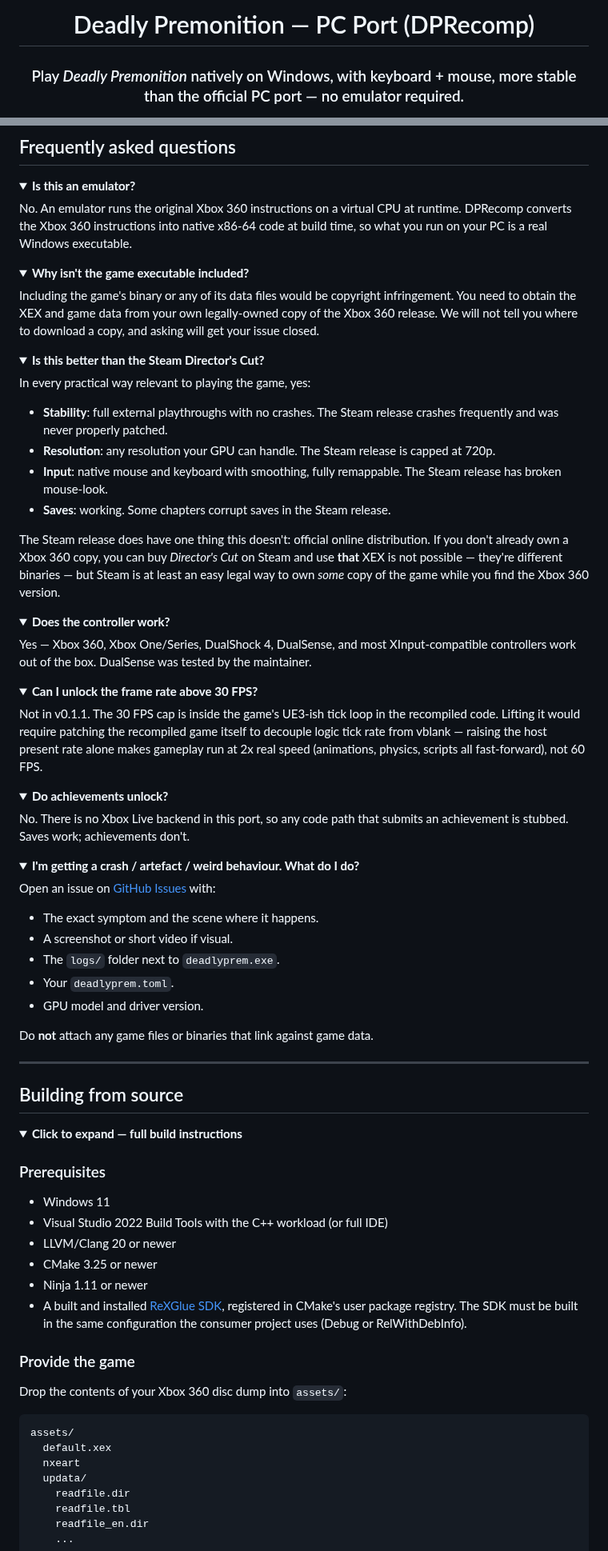
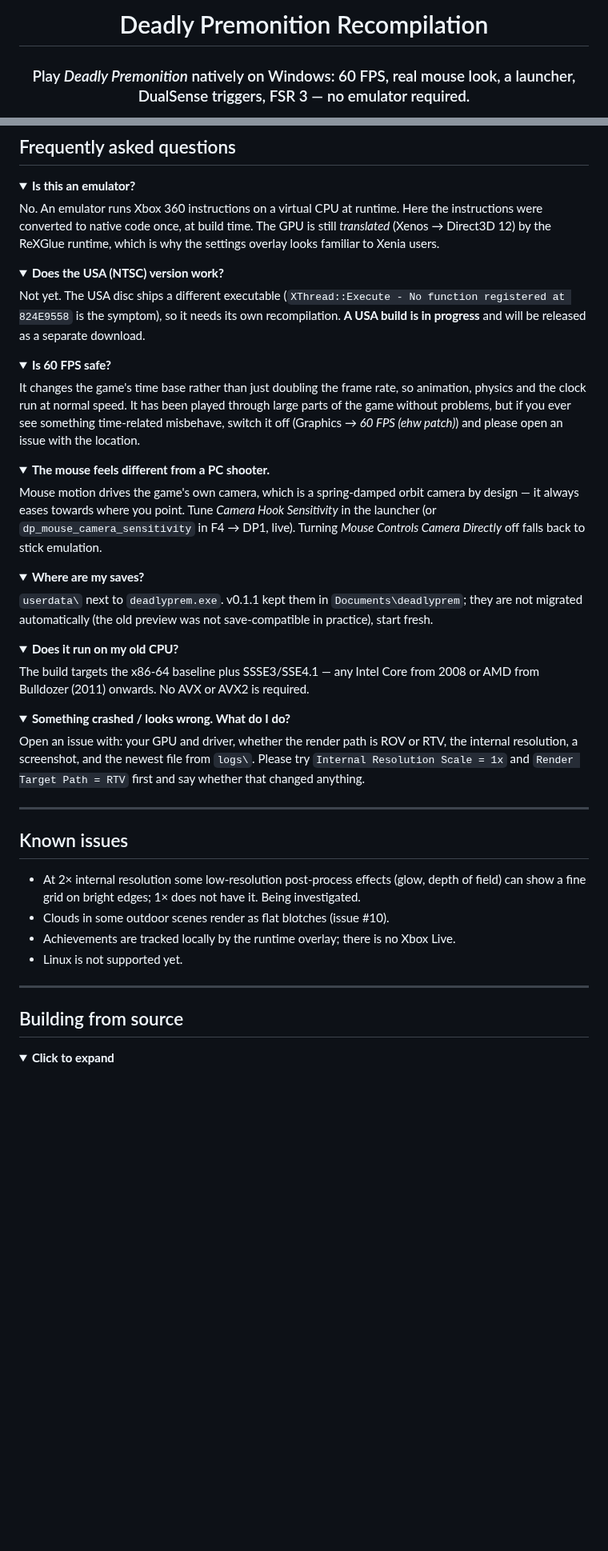
Before and after one commit to LittleBitUA/DPRecomp, a Markdown page: README.md, 2 parts joined by grey strips. Shown at 80% size. Drawn GitHub-style; folded sections open; blank space fills up the shorter version.

````diff
--- a/README.md
+++ b/README.md
@@ -1,7 +1,7 @@
 <div align="center">
 
-# Deadly Premonition — PC Port (DPRecomp)
+# Deadly Premonition Recompilation
 
-### Play *Deadly Premonition* natively on Windows, with keyboard + mouse, more stable than the official PC port — no emulator required.
+### Play *Deadly Premonition* natively on Windows: 60 FPS, real mouse look, a launcher, DualSense triggers, FSR 3 — no emulator required.
 
 [![Latest release](https://img.shields.io/github/v/release/LittleBitUA/DPRecomp?style=for-the-badge&label=Download&color=blue)](https://github.com/LittleBitUA/DPRecomp/releases/latest)
@@ -184,95 +160,58 @@ See [`CONTROLS_EN.txt`](https://github.com/LittleBitUA/DPRecomp/releases/latest)
 <details>
 <summary><b>Is this an emulator?</b></summary>
 
-No. An emulator runs the original Xbox 360 instructions on a virtual CPU at runtime. DPRecomp converts the Xbox 360 instructions into native x86-64 code at build time, so what you run on your PC is a real Windows executable.
-
+No. An emulator runs Xbox 360 instructions on a virtual CPU at runtime. Here the instructions were converted to native code once, at build time. The GPU is still *translated* (Xenos → Direct3D 12) by the ReXGlue runtime, which is why the settings overlay looks familiar to Xenia users.
 </details>
 
 <details>
-<summary><b>Why isn't the game executable included?</b></summary>
+<summary><b>Does the USA (NTSC) version work?</b></summary>
 
-Including the game's binary or any of its data files would be copyright infringement. You need to obtain the XEX and game data from your own legally-owned copy of the Xbox 360 release. We will not tell you where to download a copy, and asking will get your issue closed.
-
+Not yet. The USA disc ships a different executable (`XThread::Execute - No function registered at 824E9558` is the symptom), so it needs its own recompilation. **A USA build is in progress** and will be released as a separate download.
 </details>
 
 <details>
-<summary><b>Is this better than the Steam Director's Cut?</b></summary>
+<summary><b>Is 60 FPS safe?</b></summary>
 
-In every practical way relevant to playing the game, yes:
-
-- **Stability**: full external playthroughs with no crashes. The Steam release crashes frequently and was never properly patched.
-- **Resolution**: any resolution your GPU can handle. The Steam release is capped at 720p.
-- **Input**: native mouse and keyboard with smoothing, fully remappable. The Steam release has broken mouse-look.
-- **Saves**: working. Some chapters corrupt saves in the Steam release.
-
-The Steam release does have one thing this doesn't: official online distribution. If you don't already own a Xbox 360 copy, you can buy *Director's Cut* on Steam and use **that** XEX is not possible — they're different binaries — but Steam is at least an easy legal way to own *some* copy of the game while you find the Xbox 360 version.
-
+It changes the game's time base rather than just doubling the frame rate, so animation, physics and the clock run at normal speed. It has been played through large parts of the game without problems, but if you ever see something time-related misbehave, switch it off (Graphics → *60 FPS (ehw patch)*) and please open an issue with the location.
 </details>
 
 <details>
-<summary><b>Does the controller work?</b></summary>
+<summary><b>The mouse feels different from a PC shooter.</b></summary>
 
-Yes — Xbox 360, Xbox One/Series, DualShock 4, DualSense, and most XInput-compatible controllers work out of the box. DualSense was tested by the maintainer.
-
+Mouse motion drives the game's own camera, which is a spring-damped orbit camera by design — it always eases towards where you point. Tune *Camera Hook Sensitivity* in the launcher (or `dp_mouse_camera_sensitivity` in F4 → DP1, live). Turning *Mouse Controls Camera Directly* off falls back to stick emulation.
 </details>
 
 <details>
-<summary><b>Can I unlock the frame rate above 30 FPS?</b></summary>
+<summary><b>Where are my saves?</b></summary>
 
-Not in v0.1.1. The 30 FPS cap is inside the game's UE3-ish tick loop in the recompiled code. Lifting it would require patching the recompiled game itself to decouple logic tick rate from vblank — raising the host present rate alone makes gameplay run at 2x real speed (animations, physics, scripts all fast-forward), not 60 FPS.
-
+`userdata\` next to `deadlyprem.exe`. v0.1.1 kept them in `Documents\deadlyprem`; they are not migrated automatically (the old preview was not save-compatible in practice), start fresh.
 </details>
 
 <details>
-<summary><b>Do achievements unlock?</b></summary>
+<summary><b>Does it run on my old CPU?</b></summary>
 
-No. There is no Xbox Live backend in this port, so any code path that submits an achievement is stubbed. Saves work; achievements don't.
-
+The build targets the x86-64 baseline plus SSSE3/SSE4.1 — any Intel Core from 2008 or AMD from Bulldozer (2011) onwards. No AVX or AVX2 is required.
 </details>
 
 <details>
-<summary><b>I'm getting a crash / artefact / weird behaviour. What do I do?</b></summary>
+<summary><b>Something crashed / looks wrong. What do I do?</b></summary>
 
-Open an issue on [GitHub Issues](https://github.com/LittleBitUA/DPRecomp/issues) with:
+Open an issue with: your GPU and driver, whether the render path is ROV or RTV, the internal resolution, a screenshot, and the newest file from `logs\`. Please try `Internal Resolution Scale = 1x` and `Render Target Path = RTV` first and say whether that changed anything.
+</details>
 
-- The exact symptom and the scene where it happens.
-- A screenshot or short video if visual.
-- The `logs/` folder next to `deadlyprem.exe`.
-- Your `deadlyprem.toml`.
-- GPU model and driver version.
+---
 
-Do **not** attach any game files or binaries that link against game data.
+## Known issues
 
-</details>
+- At 2× internal resolution some low-resolution post-process effects (glow, depth of field) can show a fine grid on bright edges; 1× does not have it. Being investigated.
+- Clouds in some outdoor scenes render as flat blotches (issue #10).
+- Achievements are tracked locally by the runtime overlay; there is no Xbox Live.
+- Linux is not supported yet.
 
 ---
 
 ## Building from source
 
 <details>
-<summary><b>Click to expand — full build instructions</b></summary>
+<summary><b>Click to expand</b></summary>
 
-### Prerequisites
-
-- Windows 11
-- Visual Studio 2022 Build Tools with the C++ workload (or full IDE)
-- LLVM/Clang 20 or newer
-- CMake 3.25 or newer
-- Ninja 1.11 or newer
-- A built and installed [ReXGlue SDK](https://github.com/rexglue/rexglue-sdk), registered in CMake's user package registry. The SDK must be built in the same configuration the consumer project uses (Debug or RelWithDebInfo).
-
-### Provide the game
-
-Drop the contents of your Xbox 360 disc dump into `assets/`:
-
-```
-assets/
-  default.xex
-  nxeart
-  updata/
-    readfile.dir
-    readfile.tbl
-    readfile_en.dir
-    ...
-```
-
````
Also changed, not shown: other parts of README.md (+97 -187 lines), docs/screenshots/achievement.jpg (added), docs/screenshots/intro.jpg (added), docs/screenshots/load_game.jpg (added), docs/screenshots/main_menu.jpg (added), docs/screenshots/menu.jpg (added), docs/screenshots/york.jpg (added).
